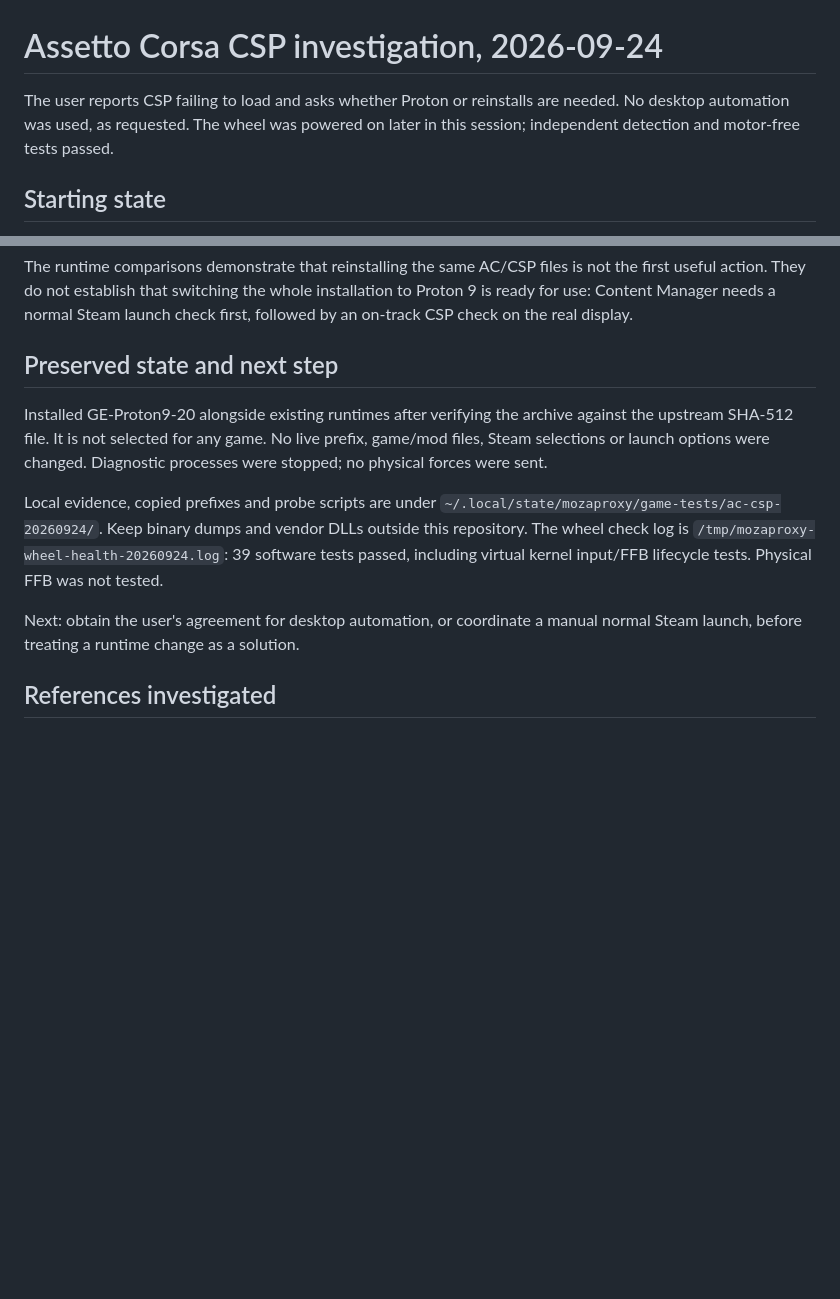
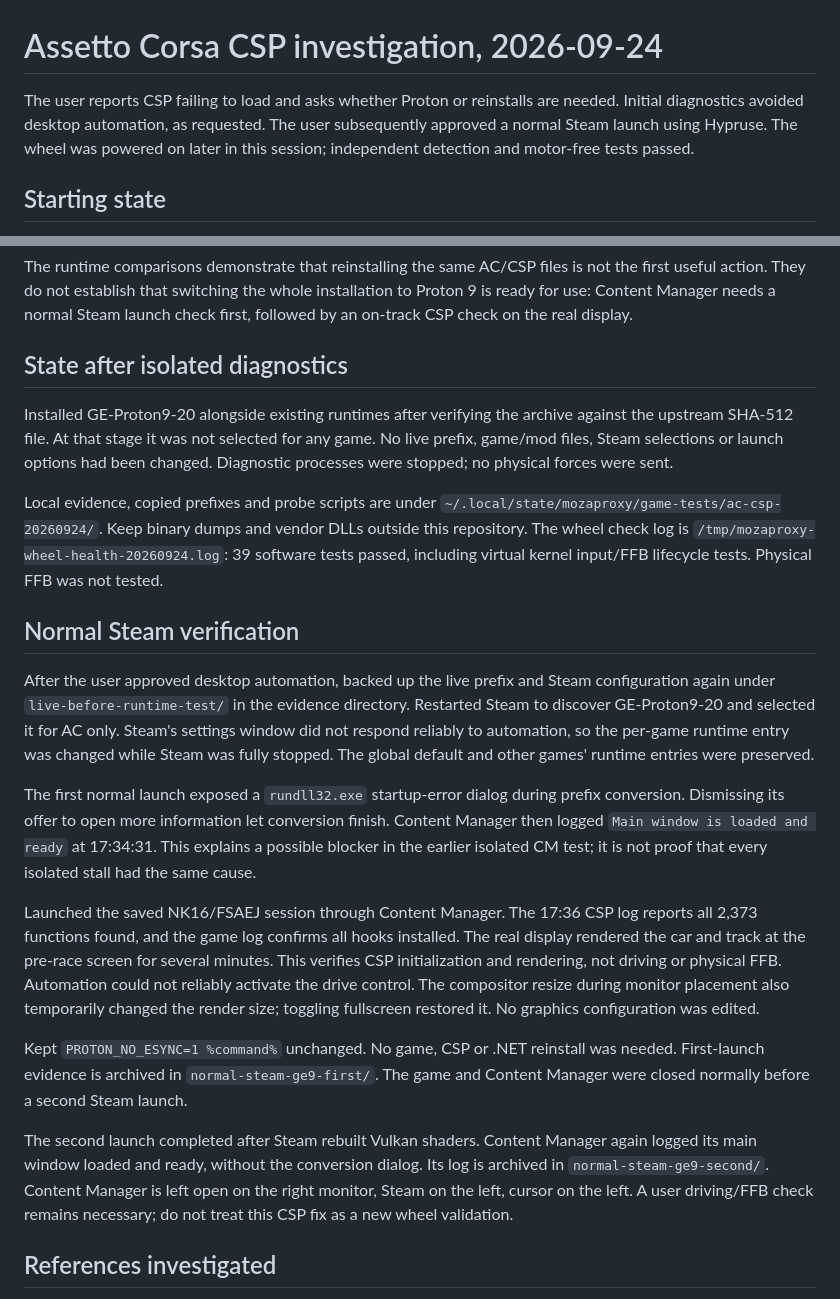
Before and after one commit to C-Nucifora/mozaproxy, a Markdown page: docs/ac-csp-debug.md, 2 parts joined by grey strips. Drawn GitHub-style; blank space fills up the shorter version.

Commit message:
Verify AC CSP startup with GE-Proton9-20 through Steam

```diff
--- a/docs/ac-csp-debug.md
+++ b/docs/ac-csp-debug.md
@@ -1,8 +1,9 @@
 # Assetto Corsa CSP investigation, 2026-09-24
 
 The user reports CSP failing to load and asks whether Proton or reinstalls are
-needed. No desktop automation was used, as requested. The wheel was powered on
-later in this session; independent detection and motor-free tests passed.
+needed. Initial diagnostics avoided desktop automation, as requested. The user
+subsequently approved a normal Steam launch using Hypruse. The wheel was powered
+on later in this session; independent detection and motor-free tests passed.
 
 ## Starting state
 
@@ -48,11 +49,11 @@ not the first useful action. They do not establish that switching the whole
 installation to Proton 9 is ready for use: Content Manager needs a normal Steam
 launch check first, followed by an on-track CSP check on the real display.
 
-## Preserved state and next step
+## State after isolated diagnostics
 
 Installed GE-Proton9-20 alongside existing runtimes after verifying the archive
-against the upstream SHA-512 file. It is not selected for any game. No live
-prefix, game/mod files, Steam selections or launch options were changed.
+against the upstream SHA-512 file. At that stage it was not selected for any game. No live
+prefix, game/mod files, Steam selections or launch options had been changed.
 Diagnostic processes were stopped; no physical forces were sent.
 
 Local evidence, copied prefixes and probe scripts are under
@@ -61,8 +62,38 @@ vendor DLLs outside this repository. The wheel check log is
 `/tmp/mozaproxy-wheel-health-20260924.log`: 39 software tests passed, including
 virtual kernel input/FFB lifecycle tests. Physical FFB was not tested.
 
-Next: obtain the user's agreement for desktop automation, or coordinate a
-manual normal Steam launch, before treating a runtime change as a solution.
+## Normal Steam verification
+
+After the user approved desktop automation, backed up the live prefix and Steam
+configuration again under `live-before-runtime-test/` in the evidence directory.
+Restarted Steam to discover GE-Proton9-20 and selected it for AC only. Steam's
+settings window did not respond reliably to automation, so the per-game runtime
+entry was changed while Steam was fully stopped. The global default and other
+games' runtime entries were preserved.
+
+The first normal launch exposed a `rundll32.exe` startup-error dialog during
+prefix conversion. Dismissing its offer to open more information let conversion
+finish. Content Manager then logged `Main window is loaded and ready` at 17:34:31.
+This explains a possible blocker in the earlier isolated CM test; it is not
+proof that every isolated stall had the same cause.
+
+Launched the saved NK16/FSAEJ session through Content Manager. The 17:36 CSP log
+reports all 2,373 functions found, and the game log confirms all hooks installed.
+The real display rendered the car and track at the pre-race screen for several
+minutes. This verifies CSP initialization and rendering, not driving or physical
+FFB. Automation could not reliably activate the drive control. The compositor
+resize during monitor placement also temporarily changed the render size;
+toggling fullscreen restored it. No graphics configuration was edited.
+
+Kept `PROTON_NO_ESYNC=1 %command%` unchanged. No game, CSP or .NET reinstall was
+needed. First-launch evidence is archived in `normal-steam-ge9-first/`. The game
+and Content Manager were closed normally before a second Steam launch.
+
+The second launch completed after Steam rebuilt Vulkan shaders. Content Manager
+again logged its main window loaded and ready, without the conversion dialog.
+Its log is archived in `normal-steam-ge9-second/`. Content Manager is left open
+on the right monitor, Steam on the left, cursor on the left. A user driving/FFB
+check remains necessary; do not treat this CSP fix as a new wheel validation.
 
 ## References investigated
 
```
